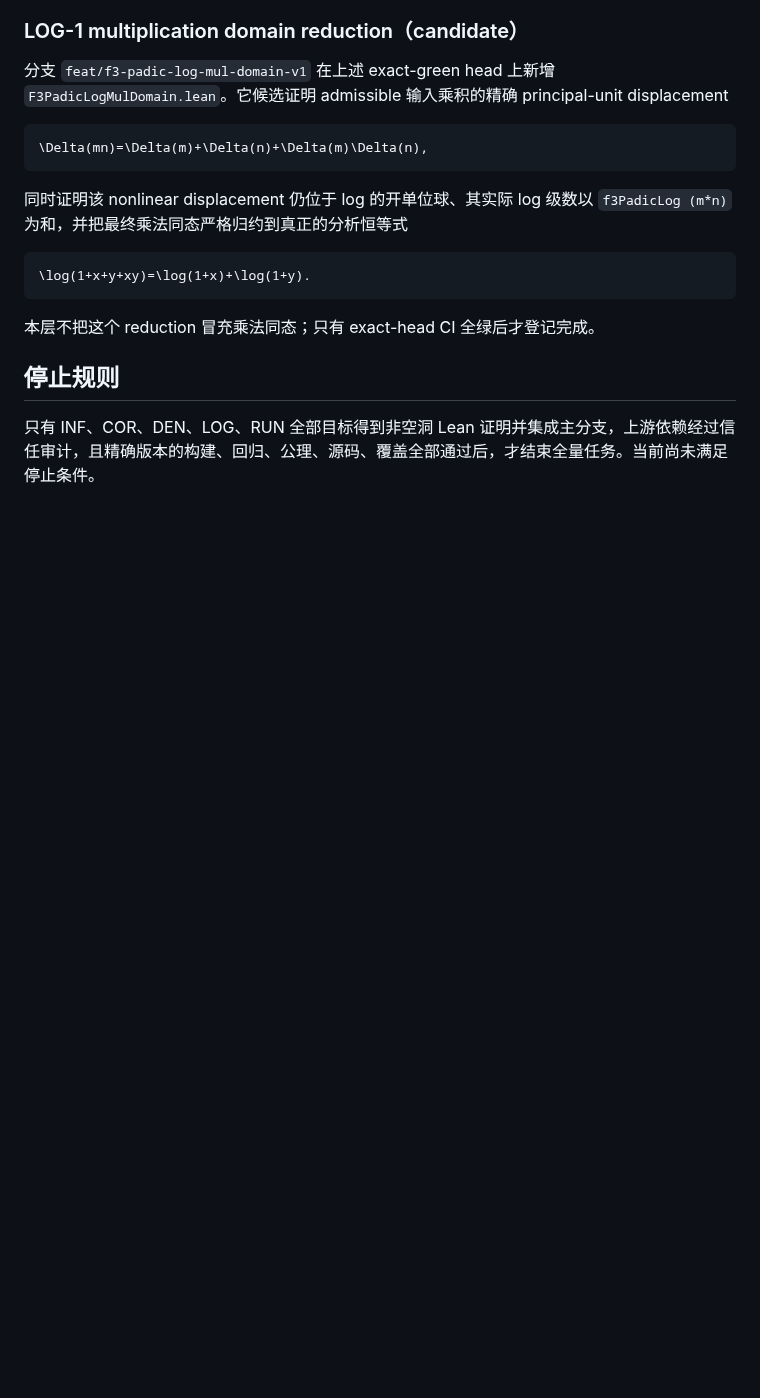
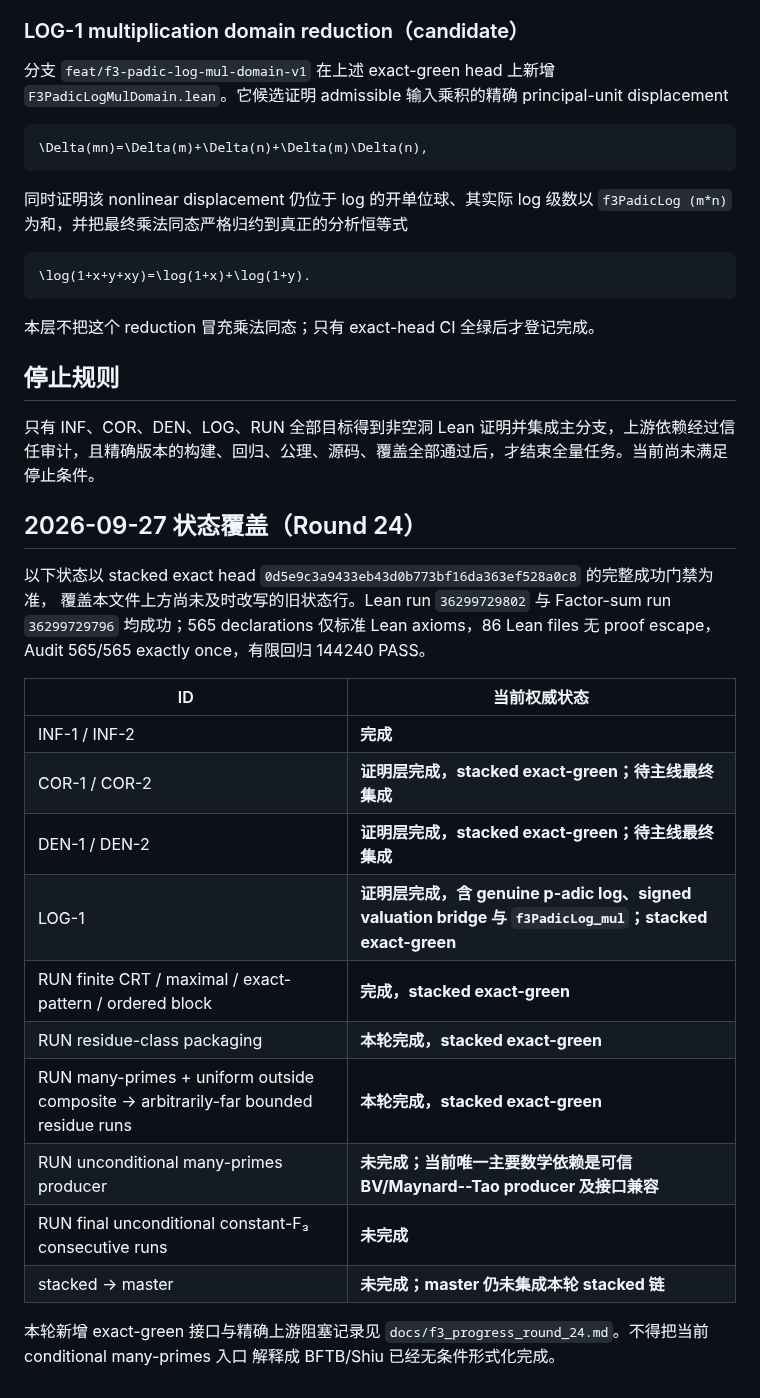
Before and after one commit to UyNewNas/omega-balance-prime-lean, a Markdown page: docs/f3_formalization_tasks.md, the part around the change. Rendered like a GitHub page; blank space fills up the shorter version.

Commit message:
docs: record F3 round 24 exact status

```diff
--- a/docs/f3_formalization_tasks.md
+++ b/docs/f3_formalization_tasks.md
@@ -413,3 +413,27 @@ principal-unit displacement
 ## 停止规则
 
 只有 INF、COR、DEN、LOG、RUN 全部目标得到非空洞 Lean 证明并集成主分支，上游依赖经过信任审计，且精确版本的构建、回归、公理、源码、覆盖全部通过后，才结束全量任务。当前尚未满足停止条件。
+
+## 2026-09-27 状态覆盖（Round 24）
+
+以下状态以 stacked exact head `0d5e9c3a9433eb43d0b773bf16da363ef528a0c8` 的完整成功门禁为准，
+覆盖本文件上方尚未及时改写的旧状态行。Lean run `36299729802` 与 Factor-sum
+run `36299729796` 均成功；565 declarations 仅标准 Lean axioms，86 Lean files
+无 proof escape，Audit 565/565 exactly once，有限回归 144240 PASS。
+
+| ID | 当前权威状态 |
+|---|---|
+| INF-1 / INF-2 | **完成** |
+| COR-1 / COR-2 | **证明层完成，stacked exact-green；待主线最终集成** |
+| DEN-1 / DEN-2 | **证明层完成，stacked exact-green；待主线最终集成** |
+| LOG-1 | **证明层完成，含 genuine p-adic log、signed valuation bridge 与 `f3PadicLog_mul`；stacked exact-green** |
+| RUN finite CRT / maximal / exact-pattern / ordered block | **完成，stacked exact-green** |
+| RUN residue-class packaging | **本轮完成，stacked exact-green** |
+| RUN many-primes + uniform outside composite → arbitrarily-far bounded residue runs | **本轮完成，stacked exact-green** |
+| RUN unconditional many-primes producer | **未完成；当前唯一主要数学依赖是可信 BV/Maynard--Tao producer 及接口兼容** |
+| RUN final unconditional constant-F₃ consecutive runs | **未完成** |
+| stacked → master | **未完成；master 仍未集成本轮 stacked 链** |
+
+本轮新增 exact-green 接口与精确上游阻塞记录见
+`docs/f3_progress_round_24.md`。不得把当前 conditional many-primes 入口
+解释成 BFTB/Shiu 已经无条件形式化完成。
```
Also changed, not shown: docs/f3_progress_round_24.md (added, +72 -0 lines).
